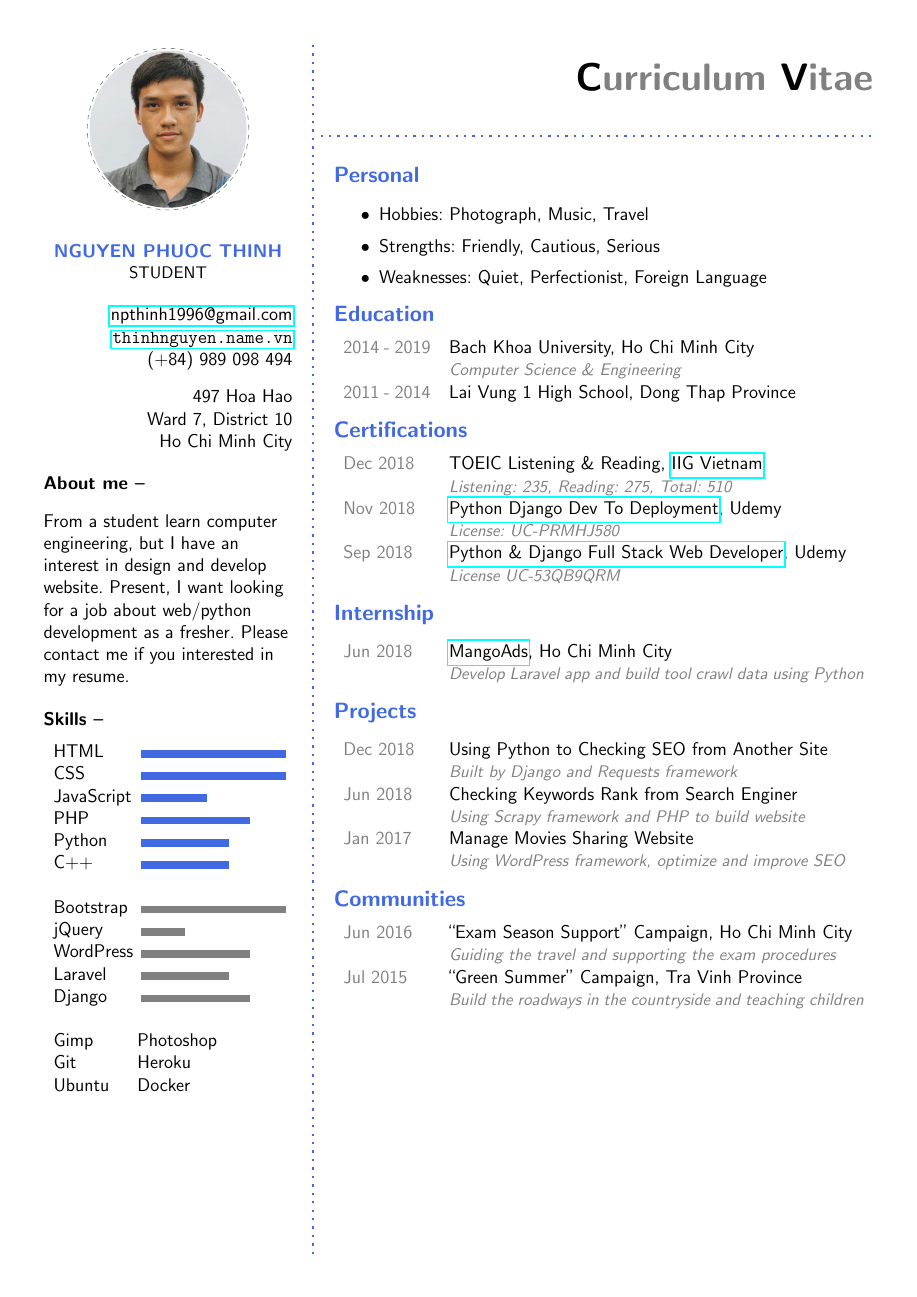
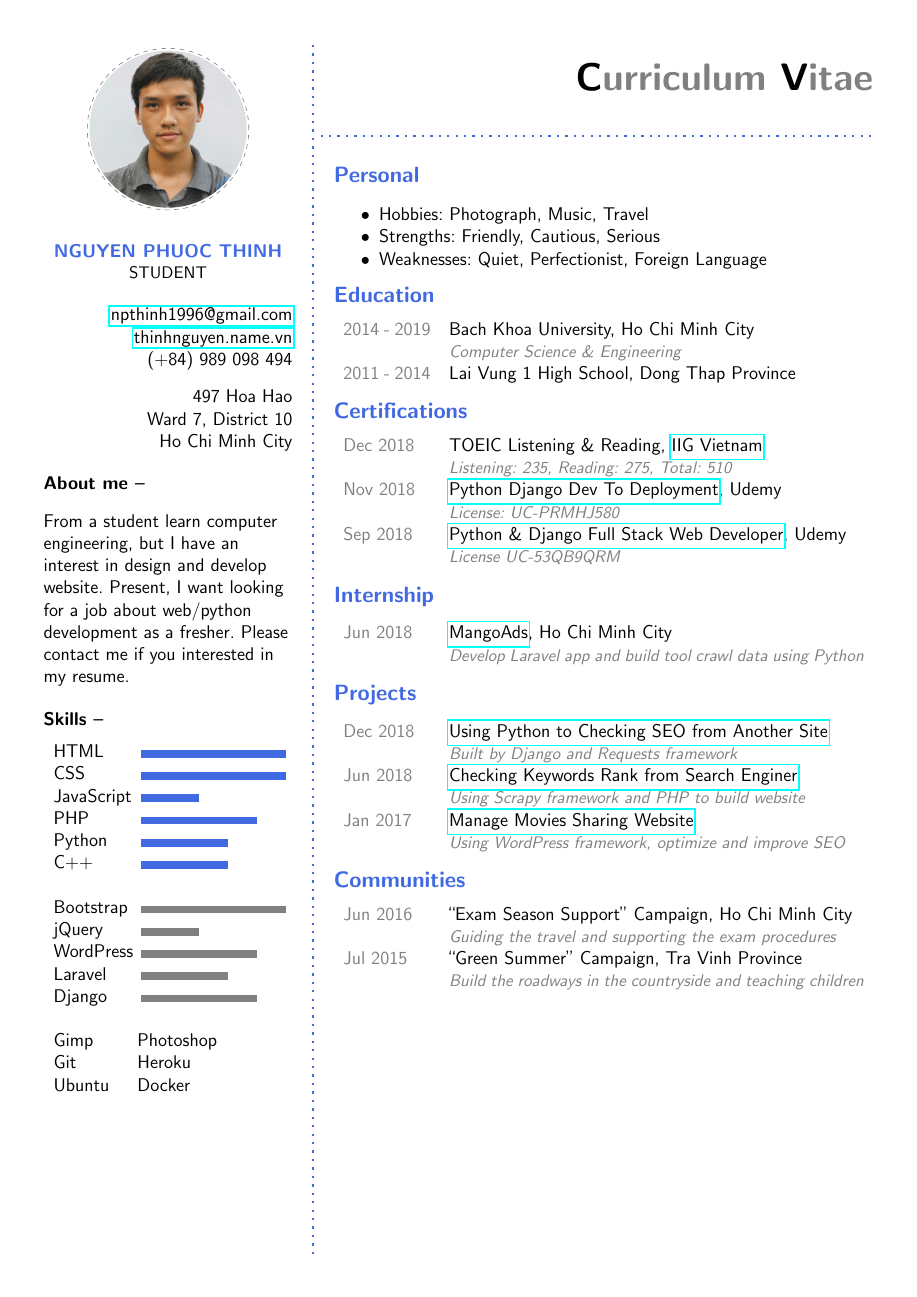
Before and after one commit to thinh9e/cv, a LaTeX document (index.tex, which reads extra.tex): the whole page. Compiled offline with pdfLaTeX.

Commit message:
optimize

```diff
--- /dev/null
+++ b/extra.tex
@@ -0,0 +1,79 @@
+\usepackage[utf8]{vietnam}
+\usepackage[margin=10mm]{geometry}
+\usepackage{array,color,enumitem,graphicx,hyperref,tikz}
+%\usepackage[draft]{flowfram}
+\usepackage{flowfram}
+
+% Config style
+\renewcommand{\familydefault}{\sfdefault}
+\pagestyle{empty}
+\setlength\parindent{0pt}
+\setlist{noitemsep}
+
+% Define color
+\definecolor{royalblue}{RGB}{65,105,225}
+\definecolor{gray}{RGB}{128,128,128}
+
+% Define structure
+\newflowframe{.65\textwidth}{.9\textheight} {.35\textwidth}{0pt}
+\newdynamicframe{.65\textwidth}{.05\textheight} {.35\textwidth}{.95\textheight}[head]
+\newdynamicframe{.3\textwidth}{.15\textheight} {0pt}{.85\textheight}[avt]
+\newdynamicframe{.3\textwidth}{.85\textheight} {0pt}{0pt}[left]
+\newdynamicframe{.675\textwidth}{.05\textheight} {.325\textwidth}{.9\textheight}[hline]
+\newdynamicframe{.05\textwidth}{\textheight} {.3\textwidth}{0pt}[vline]
+
+% Horizontal line
+\begin{dynamiccontents*}{hline}
+	\vspace{7mm}
+	\hspace{.5mm}
+	\tikz{\draw[royalblue,line width=1.5pt,loosely dotted] (0,0) -- (.67\textwidth,0);}
+\end{dynamiccontents*}
+% Vertical line
+\begin{dynamiccontents*}{vline}
+	\hspace{3mm}
+	\tikz{\draw[royalblue,line width=1.5pt,loosely dotted] (0,0) -- (0,\textheight);}
+\end{dynamiccontents*}
+
+% Define new command
+% Head frame
+\newcommand{\Head}[1]{
+    \begin{dynamiccontents*}{head}
+        \begin{flushright}
+            \Huge\textbf{#1}
+        \end{flushright}
+    \end{dynamiccontents*}
+}
+% Avatar frame
+\newcommand{\Avt}[1]{
+    \begin{dynamiccontents*}{avt}
+        \begin{center}
+            \vspace{-6mm}
+            \begin{tikzpicture}[baseline=(avt.center),inner sep=0pt]
+                \draw[gray, dashed] (0,0) circle (18.5mm);
+                \clip (0,0) circle (18mm) node (avt) {#1};
+            \end{tikzpicture}
+        \end{center}
+    \end{dynamiccontents*}
+}
+% Left frame
+\newcommand{\Left}[1]{
+    \begin{dynamiccontents*}{left}
+        #1
+    \end{dynamiccontents*}
+}
+% Skill bar
+\newcommand{\Sbar}[2]{\tikz{\draw[#1,line width=5pt] (0,0) -- (#2*33.25mm,0);}}
+% Head content
+\newcommand{\Hcont}[1]{\textbf{\large\color{royalblue}#1}}
+% Main content
+\newcommand{\Mcont}[1]{
+    \begin{center}
+		\begin{tabular}{m{20mm} m{95mm}}
+			#1
+		\end{tabular}
+	\end{center}
+}
+% Time Title content
+\newcommand{\TTcont}[2]{\color{gray}#1 & #2 \\}
+% Description content
+\newcommand{\Dcont}[1]{& \textit{\small\color{gray}#1} \\}
--- a/index.tex
+++ b/index.tex
@@ -1,47 +1,18 @@
 \documentclass[12pt,a4paper]{article}
-\usepackage[utf8]{vietnam}
-\usepackage[margin=10mm]{geometry}
-\usepackage{array,color,graphicx,hyperref,tikz}
-\usepackage{flowfram}
 
-\pagestyle{empty}
-\setlength\parindent{0pt}
-\renewcommand{\familydefault}{\sfdefault}
+\input{extra.tex}
 
-\definecolor{royalblue}{RGB}{65,105,225}
-\definecolor{gray}{RGB}{128,128,128}
+\Head{C\color{gray}urriculum \color{black}V\color{gray}itae}
+\Avt{\includegraphics[scale=1.25]{avt.jpg}}
 
-\newflowframe{.65\textwidth}{.9\textheight} {.35\textwidth}{0pt}
-\newdynamicframe{.65\textwidth}{.05\textheight} {.35\textwidth}{.95\textheight}[head]
-\newdynamicframe{.3\textwidth}{.15\textheight} {0pt}{.85\textheight}[avt]
-\newdynamicframe{.3\textwidth}{.85\textheight} {0pt}{0pt}[left]
-\newdynamicframe{.675\textwidth}{.05\textheight} {.325\textwidth}{.9\textheight}[hline]
-\newdynamicframe{.05\textwidth}{\textheight} {.3\textwidth}{0pt}[vline]
-
-\begin{dynamiccontents*}{head}
-	\begin{flushright}
-		\Huge\textbf{C\color{gray}urriculum \color{black}V\color{gray}itae}
-	\end{flushright}
-\end{dynamiccontents*}
-
-\begin{dynamiccontents*}{avt}
+\Left{
 	\begin{center}
-		\vspace{-6mm}
-		\begin{tikzpicture}[baseline=(avt.center),inner sep=0pt]
-			\draw[gray, dashed] (0,0) circle (18.5mm);
-			\clip (0,0)  circle (18mm) node (avt) {\includegraphics[scale=1.25]{avt.jpg}};
-		\end{tikzpicture}
-	\end{center}
-\end{dynamiccontents*}
-
-\begin{dynamiccontents*}{left}
-	\begin{center}
-		\textbf{\color{royalblue} NGUYEN PHUOC THINH} \\
+		\textbf{\color{royalblue}NGUYEN PHUOC THINH} \\
 		\small STUDENT
 	\end{center}
 	\begin{flushright}
 		\href{mailto:npthinh1996@gmail.com}{npthinh1996@gmail.com} \\
-		\url{thinhnguyen.name.vn} \\
+		\href{http://thinhnguyen.name.vn}{thinhnguyen.name.vn} \\
 		(+84) 989 098 494
 		\begin{flushright}
 			497 Hoa Hao \\
@@ -58,19 +29,19 @@
 	\begin{flushleft}
 		\textbf{Skills --}
 		\begin{center}
-			\begin{tabular}{m{15mm}  m{33.25mm}}
-				HTML & \tikz{\draw[royalblue,line width=5pt] (0,0) -- (33.25mm ,0);} \\
-				CSS & \tikz{\draw[royalblue,line width=5pt] (0,0) -- (33.25mm ,0);} \\
-				JavaScript & \tikz{\draw[royalblue,line width=5pt] (0,0) -- (15mm ,0);} \\
-				PHP & \tikz{\draw[royalblue,line width=5pt] (0,0) -- (25mm ,0);} \\
-				Python & \tikz{\draw[royalblue,line width=5pt] (0,0) -- (20mm ,0);} \\
-				C++ & \tikz{\draw[royalblue,line width=5pt] (0,0) -- (20mm ,0);} \\
+			\begin{tabular}{m{15mm} m{33.25mm}}
+				HTML & \Sbar{royalblue}{1} \\
+				CSS & \Sbar{royalblue}{1} \\
+				JavaScript & \Sbar{royalblue}{.4} \\
+				PHP & \Sbar{royalblue}{.8} \\
+				Python & \Sbar{royalblue}{.6} \\
+				C++ & \Sbar{royalblue}{.6} \\
 				& \\
-				Bootstrap & \tikz{\draw[gray,line width=5pt] (0,0) -- (33.25mm ,0);} \\
-				jQuery & \tikz{\draw[gray,line width=5pt] (0,0) -- (10mm ,0);} \\
-				WordPress & \tikz{\draw[gray,line width=5pt] (0,0) -- (25mm ,0);} \\
-				Laravel & \tikz{\draw[gray,line width=5pt] (0,0) -- (20mm ,0);} \\
-				Django & \tikz{\draw[gray,line width=5pt] (0,0) -- (25mm ,0);} \\
+				Bootstrap & \Sbar{gray}{1} \\
+				jQuery & \Sbar{gray}{.4} \\
+				WordPress & \Sbar{gray}{.8} \\
+				Laravel & \Sbar{gray}{.6} \\
+				Django & \Sbar{gray}{.8} \\
 				& \\
 				Gimp & Photoshop \\
 				Git & Heroku \\
@@ -78,76 +49,54 @@
 			\end{tabular}
 		\end{center}
 	\end{flushleft}
-\end{dynamiccontents*}
-
-\begin{dynamiccontents*}{hline}
-	\vspace{7mm}
-	\hspace{.5mm}
-	\tikz{\draw[royalblue,line width=1.5pt,loosely dotted] (0,0) -- (.67\textwidth ,0);}
-\end{dynamiccontents*}
-
-\begin{dynamiccontents*}{vline}
-	\hspace{3mm}
-	\tikz{\draw[royalblue,line width=1.5pt,loosely dotted] (0,0) -- (0,\textheight);}
-\end{dynamiccontents*}
+}
 
 \begin{document}
-	\textbf{\large\color{royalblue}Personal}
+	\Hcont{Personal}
 	\begin{itemize}
-		\setlength\itemsep{1pt}
 		\item Hobbies: Photograph, Music, Travel
 		\item Strengths: Friendly, Cautious, Serious
 		\item Weaknesses: Quiet, Perfectionist, Foreign Language
 	\end{itemize}
 
-	\textbf{\large\color{royalblue}Education}
-	\begin{center}
-		\begin{tabular}{m{20mm}  m{95mm}}
-			\color{gray}2014 - 2019 & Bach Khoa University, Ho Chi Minh City \\
-			& \textit{\small\color{gray}Computer Science \& Engineering} \\
-			\color{gray}2011 - 2014 & Lai Vung 1 High School, Dong Thap Province \\
-		\end{tabular}
-	\end{center}
+	\Hcont{Education}
+	\Mcont{
+		\TTcont{2014 - 2019}{Bach Khoa University, Ho Chi Minh City}
+		\Dcont{Computer Science \& Engineering}
+		\TTcont{2011 - 2014}{Lai Vung 1 High School, Dong Thap Province}
+	}
 
-	\textbf{\large\color{royalblue}Certifications}
-	\begin{center}
-		\begin{tabular}{m{20mm}  m{95mm}}
-			\color{gray}Dec 2018 & TOEIC Listening \& Reading, \href{iigvietnam.com}{IIG Vietnam} \\
-			& \textit{\small\small\color{gray}Listening: 235, Reading: 275, Total: 510} \\
-			\color{gray}Nov 2018 & \href{http://www.udemy.com/certificate/UC-PRMHJ580}{Python Django Dev To Deployment}, Udemy \\
-			& \textit{\small\small\color{gray}License: UC-PRMHJ580} \\
-			\color{gray}Sep 2018 & \href{http://www.udemy.com/certificate/UC-53QB9QRM}{Python \& Django Full Stack Web Developer}, Udemy \\
-			& \textit{\small\small\color{gray}License UC-53QB9QRM} \\
-		\end{tabular}
-	\end{center}
+	\Hcont{Certifications}
+	\Mcont{
+		\TTcont{Dec 2018}{TOEIC Listening \& Reading, \href{http://iigvietnam.com}{IIG Vietnam}}
+		\Dcont{Listening: 235, Reading: 275, Total: 510}
+		\TTcont{Nov 2018}{\href{http://www.udemy.com/certificate/UC-PRMHJ580}{Python Django Dev To Deployment}, Udemy}
+		\Dcont{License: UC-PRMHJ580}
+		\TTcont{Sep 2018}{\href{http://www.udemy.com/certificate/UC-53QB9QRM}{Python \& Django Full Stack Web Developer}, Udemy}
+		\Dcont{License UC-53QB9QRM}
+	}
 
-	\textbf{\large\color{royalblue}Internship}
-	\begin{center}
-		\begin{tabular}{m{20mm} m{95mm}}
-			\color{gray}Jun 2018 & \href{mangoads.vn}{MangoAds}, Ho Chi Minh City \\
-			& \textit{\small\small\color{gray}Develop Laravel app and build tool crawl data using Python} \\
-		\end{tabular}
-	\end{center}
+	\Hcont{Internship}
+	\Mcont{
+		\TTcont{Jun 2018}{\href{http://mangoads.vn}{MangoAds}, Ho Chi Minh City}
+		\Dcont{Develop Laravel app and build tool crawl data using Python}
+	}
 
-	\textbf{\large\color{royalblue}Projects}
-	\begin{center}
-		\begin{tabular}{m{20mm} m{95mm}}
-			\color{gray}Dec 2018 & Using Python to Checking SEO from Another Site \\
-			& \textit{\small\small\color{gray}Built by Django and Requests framework} \\
-			\color{gray}Jun 2018 & Checking Keywords Rank from Search Enginer \\
-			& \textit{\small\small\color{gray}Using Scrapy framework and PHP to build website} \\
-			\color{gray}Jan 2017 & Manage Movies Sharing Website \\
-			& \textit{\small\small\color{gray}Using WordPress framework, optimize and improve SEO} \\
-		\end{tabular}
-	\end{center}
+	\Hcont{Projects}
+	\Mcont{
+		\TTcont{Dec 2018}{\href{http://checkseo.herokuapp.com/}{Using Python to Checking SEO from Another Site}}
+		\Dcont{Built by Django and Requests framework}
+		\TTcont{Jun 2018}{\href{http://github.com/npthinh1996/rankcheck}{Checking Keywords Rank from Search Enginer}}
+		\Dcont{Using Scrapy framework and PHP to build website}
+		\TTcont{Jan 2017}{\href{http://fitor.icu}{Manage Movies Sharing Website}}
+		\Dcont{Using WordPress framework, optimize and improve SEO}
+	}
 
-	\textbf{\large\color{royalblue}Communities}
-	\begin{center}
-		\begin{tabular}{m{20mm} m{95mm}}
-			\color{gray}Jun 2016 & ``Exam Season Support'' Campaign, Ho Chi Minh City \\
-			& \textit{\small\small\color{gray}Guiding the travel and supporting the exam procedures} \\
-			\color{gray}Jul 2015 & ``Green Summer'' Campaign, Tra Vinh Province \\
-			& \textit{\small\small\color{gray}Build the roadways in the countryside and teaching children} \\
-		\end{tabular}
-	\end{center}
+	\Hcont{Communities}
+	\Mcont{
+		\TTcont{Jun 2016}{``Exam Season Support'' Campaign, Ho Chi Minh City}
+		\Dcont{Guiding the travel and supporting the exam procedures}
+		\TTcont{Jul 2015}{``Green Summer'' Campaign, Tra Vinh Province}
+		\Dcont{Build the roadways in the countryside and teaching children}
+	}
 \end{document}
```
Also changed, not shown: index.pdf, 1 other file.
